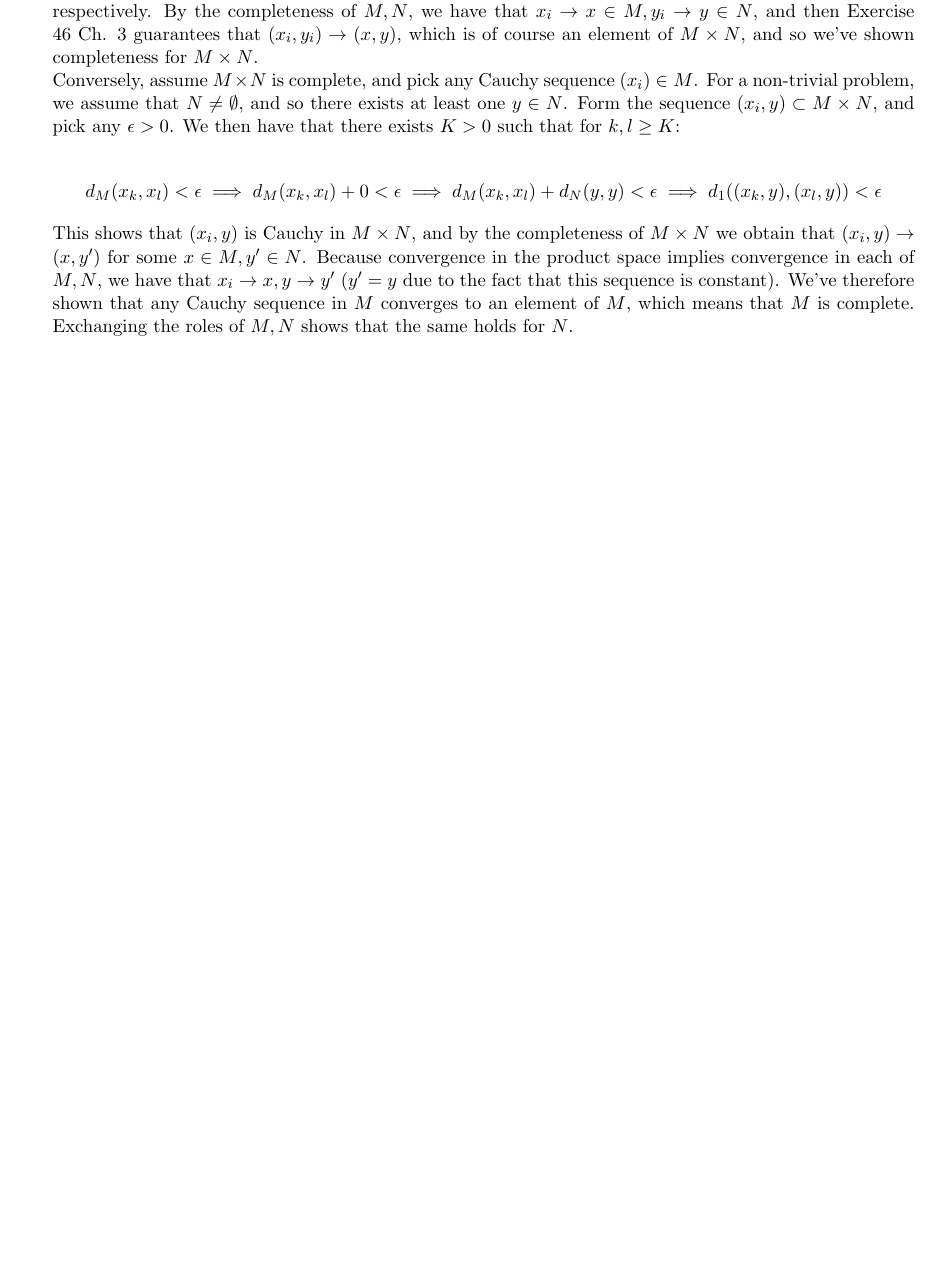
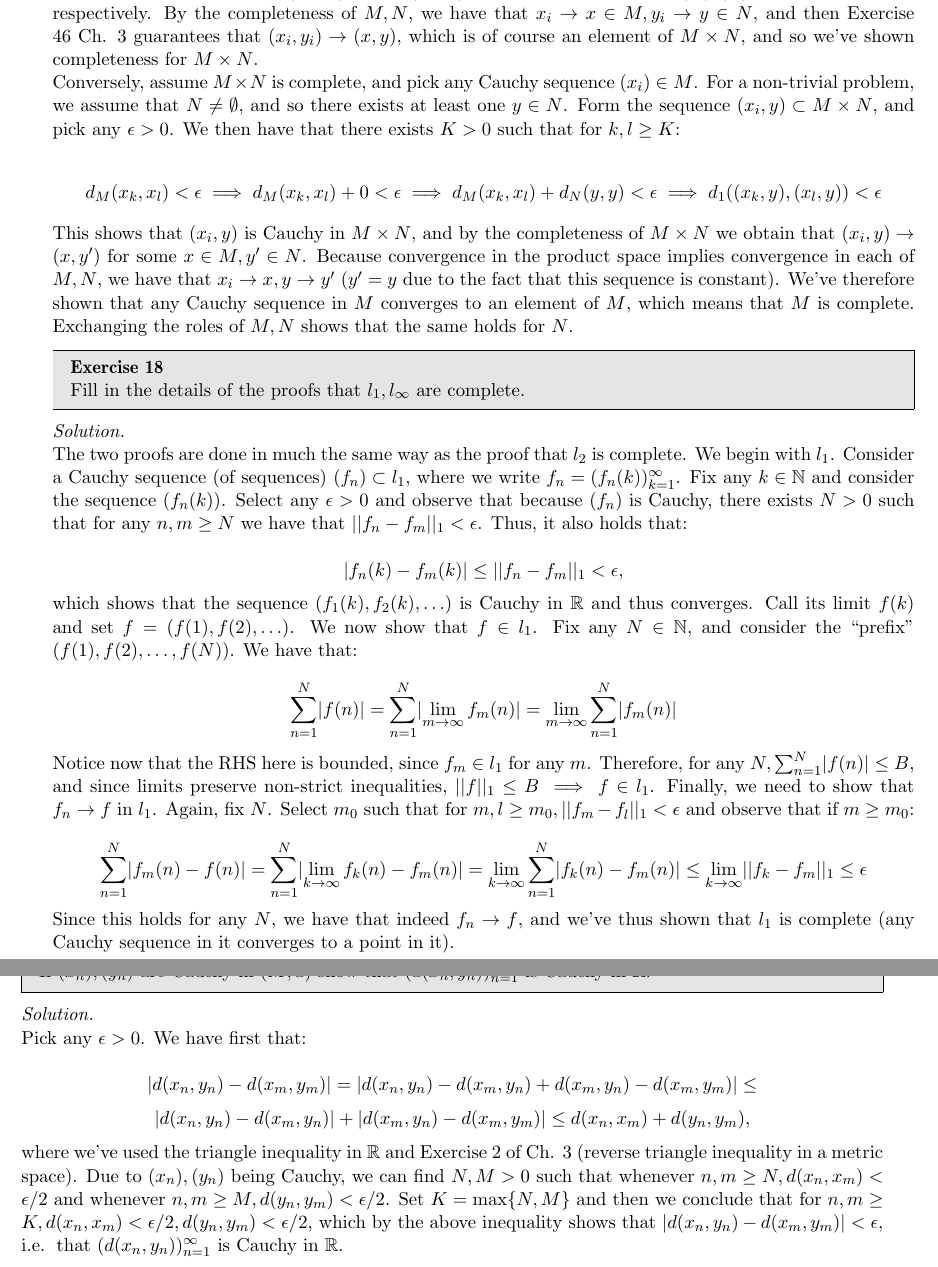
Before and after one commit to geomlyd/math_solutions, a LaTeX thesis (carothers_ra/main.tex, which reads carothers_ra/ch7.tex): part of page 90 of 90 before the commit and two parts of pages 90 and 91 of 91 after it, the two joined at a grey line, cut so that both start at the same text, the shorter picture padded with empty space. Compiled offline with pdfLaTeX.

Commit message:
Carothers Ch. 7 Ex. 20, Ex. 18 WIP

```diff
--- a/carothers_ra/ch7.tex
+++ b/carothers_ra/ch7.tex
@@ -201,3 +201,36 @@
     Exchanging the roles of $M, N$ shows that the same holds for $N$.
 
 \end{solution}
+
+\begin{exercise}{18}
+    Fill in the details of the proofs that $l_1, l_{\infty}$ are complete.
+\end{exercise}
+
+\begin{solution}
+
+    The two proofs are done in much the same way as the proof that $l_2$ is complete.
+    We begin with $l_1$.
+    Consider a Cauchy sequence (of sequences) $(f_n) \subset l_1$, where we write $f_n = (f_n(k))_{k=1}^{\infty}$.
+    Fix any $k \in \mathbb{N}$ and consider the sequence $(f_n(k))$.
+    Select any $\epsilon > 0$ and observe that because $(f_n)$ is Cauchy, there exists $N > 0$ such that for any $n, m \geq N$ we have that $\lvert \lvert f_n - f_m \rvert \rvert _{1} < \epsilon$.
+    Thus, it also holds that:
+
+    \[\lvert f_n(k) - f_m(k) \rvert \leq \lvert \lvert f_n - f_m \rvert \rvert _{1} < \epsilon,\]
+
+    which shows that the sequence $(f_1(k), f_2(k), \ldots)$ is Cauchy in $\mathbb{R}$ and thus converges.
+    Call its limit $f(k)$ and set $f = (f(1), f(2), \ldots)$.
+    We now show that $f \in l_1$.
+    Fix any $N \in \mathbb{N}$, and consider the ``prefix'' $(f(1), f(2), \ldots, f(N))$.
+    We have that:
+
+    \[\sum_{n=1}^{N} \lvert f(n) \rvert = \sum_{n=1}^{N} \lvert \lim_{m \rightarrow \infty} f_m(n) \rvert = \lim_{m \rightarrow \infty} \sum_{n=1}^{N} \lvert f_m(n) \rvert\]
+
+    Notice now that the RHS here is bounded, since $f_m \in l_1$ for any $m$.
+    Therefore, for any $N, \sum_{n=1}^{N} \lvert f(n) \rvert \leq B$, and since limits preserve non-strict inequalities, $\lvert \lvert f \rvert \rvert _{1} \leq B \implies f \in l_1$.
+    Finally, we need to show that $f_n \rightarrow f$ in $l_1$.
+    Again, fix $N$.
+    Select $m_0$ such that for $m, l \geq m_0, \lvert \lvert f_m - f_l \rvert \rvert _{1} < \epsilon$ and observe that if $m \geq m_0$:
+
+    \[\sum_{n=1}^{N} \lvert f_m(n) - f(n) \rvert = \sum_{n=1}^{N} \lvert \lim_{k \rightarrow \infty} f_k(n) - f_m(n) \rvert = \lim_{k \rightarrow \infty} \sum_{n=1}^{N} \lvert f_k(n) - f_m(n) \rvert \leq \lim_{k \rightarrow \infty} \lvert \lvert f_k - f_m \rvert \rvert _{1} \leq \epsilon\]
+
+    Since this holds for any $N$, we have that indeed $f_n \rightarrow f$, and we've thus shown that $l_1$ is complete (any Cauchy sequence in it converges to a point in it).
@@ -203,0 +245,12 @@
+\begin{solution}
+
+    Pick any $\epsilon > 0$.
+    We have first that:
+
+    \[\lvert d(x_n, y_n) - d(x_m, y_m) \rvert = \lvert d(x_n, y_n) - d(x_m, y_n) + d(x_m, y_n) - d(x_m, y_m) \rvert \leq \]
+    \[\lvert d(x_n, y_n) - d(x_m, y_n) \rvert + \lvert d(x_m, y_n) - d(x_m, y_m) \rvert \leq d(x_n, x_m) + d(y_n, y_m),\]
+
+    where we've used the triangle inequality in $\mathbb{R}$ and Exercise 2 of Ch. 3 (reverse triangle inequality in a metric space).
+    Due to $(x_n), (y_n)$ being Cauchy, we can find $N, M > 0$ such that whenever $n, m \geq N, d(x_n, x_m) < \epsilon/2$ and whenever $n, m \geq M, d(y_n, y_m) < \epsilon/2$.
+    Set $K = \max\{N, M\}$ and then we conclude that for $n, m \geq K, d(x_n, x_m) < \epsilon/2, d(y_n, y_m) < \epsilon/2$, which by the above inequality shows that $\lvert d(x_n, y_n) - d(x_m, y_m) \rvert < \epsilon$, i.e.\, that $(d(x_n, y_n))_{n=1}^{\infty}$ is Cauchy in $\mathbb{R}$.
+\end{solution}
```
Also changed, not shown: carothers_ra/main.pdf, carothers_ra/ch7.tex (8 more changed lines).
